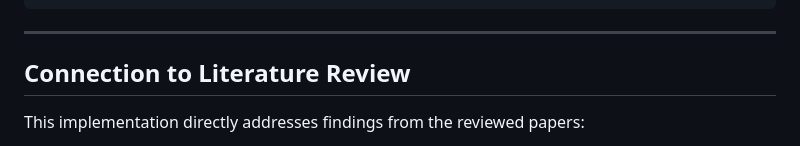
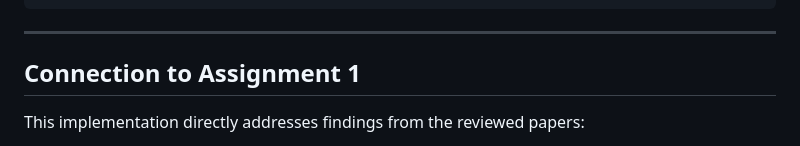
Before and after one commit to Avinaash2002/Computer-Security-Project, a Markdown page: README.md, the part around the change. GitHub-like rendering.

```diff
--- a/README.md
+++ b/README.md
@@ -162,7 +162,7 @@ project/
 
 ---
 
-## Connection to Literature Review
+## Connection to Assignment 1
 
 This implementation directly addresses findings from the reviewed papers:
 
```
